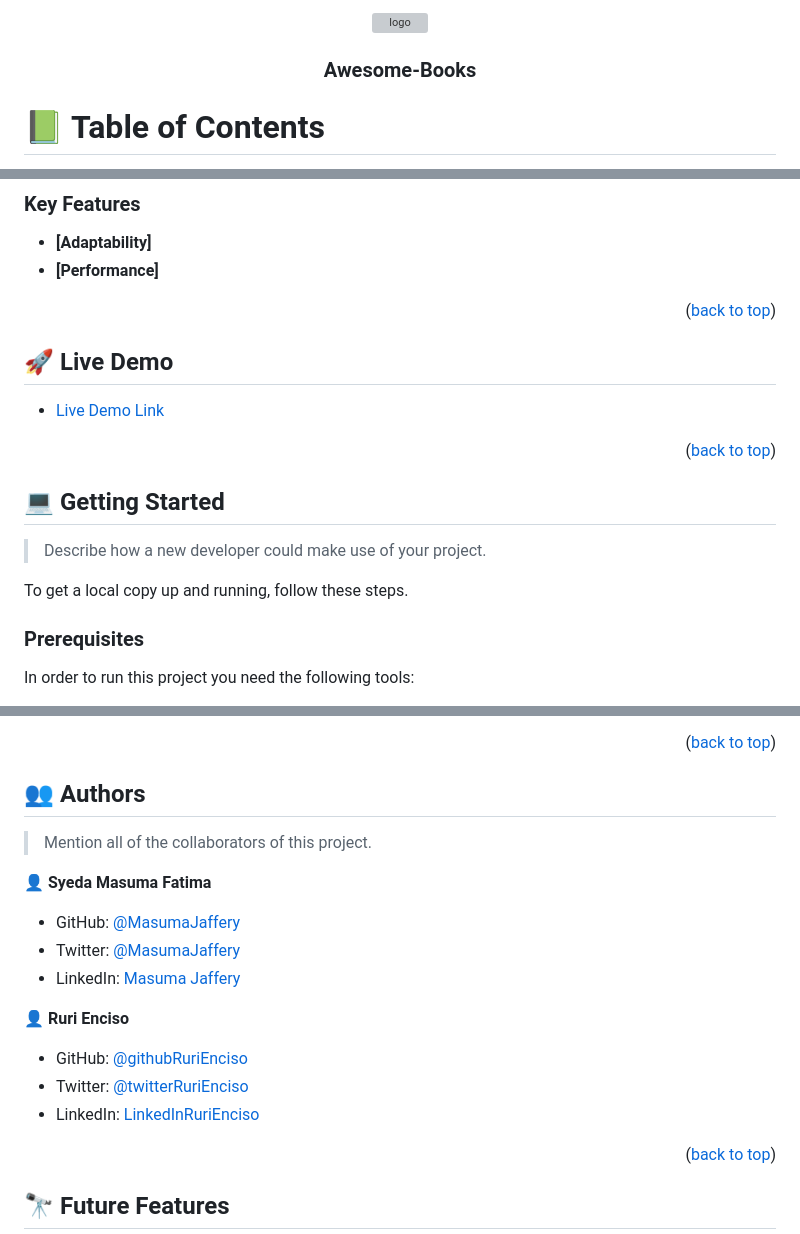
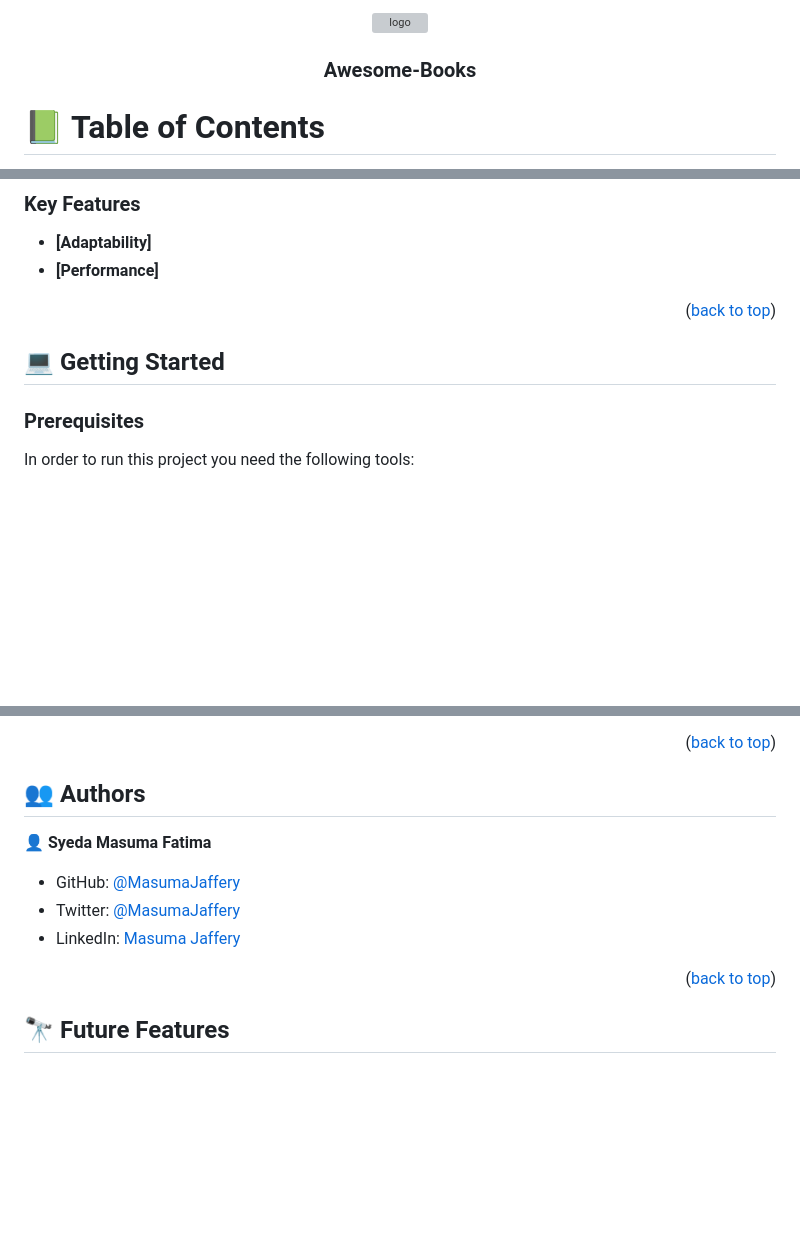
Before and after one commit to MasumaJaffery/Awesome-Books, a Markdown page: README.md, 3 parts joined by grey strips. GitHub-like rendering; blank space fills up the shorter version; grey boxes are pictures that could not be loaded.

```diff
--- a/README.md
+++ b/README.md
@@ -10,7 +10,6 @@ REQUIRED SECTIONS:
 - Table of Contents
 - About the Project
   - Built With
-  - Live Demo
 - Getting Started
 - Authors
 - Future Features
@@ -88,22 +87,9 @@ HTML+CSS+JS+GITHUB
 
 <p align="right">(<a href="#readme-top">back to top</a>)</p>
 
-<!-- LIVE DEMO -->
-
-## 🚀 Live Demo <a name="live-demo"></a>
-
-
-- [Live Demo Link]()
-
-<p align="right">(<a href="#readme-top">back to top</a>)</p>
-
 <!-- GETTING STARTED -->
 
 ## 💻 Getting Started <a name="getting-started"></a>
-
-> Describe how a new developer could make use of your project.
-
-To get a local copy up and running, follow these steps.
 
 ### Prerequisites
 
@@ -163,7 +149,6 @@ You can deploy this project using: GitHub Pages,
 
 ## 👥 Authors <a name="authors"></a>
 
-> Mention all of the collaborators of this project.
 
 👤 **Syeda Masuma Fatima**
 
@@ -171,12 +156,6 @@ You can deploy this project using: GitHub Pages,
 - Twitter: [@MasumaJaffery](https://twitter.com/MasumaJaffery)
 - LinkedIn: [Masuma Jaffery](https://www.linkedin.com/in/masuma-jaffery-797a29256/)
 
-
-👤 **Ruri Enciso**
-
-- GitHub: [@githubRuriEnciso](https://github.com/RuriEnciso)
-- Twitter: [@twitterRuriEnciso](https://twitter.com/rurienciso)
-- LinkedIn: [LinkedInRuriEnciso](https://www.linkedin.com/in/ruri-enciso/)
 
 
 <p align="right">(<a href="#readme-top">back to top</a>)</p>
```
